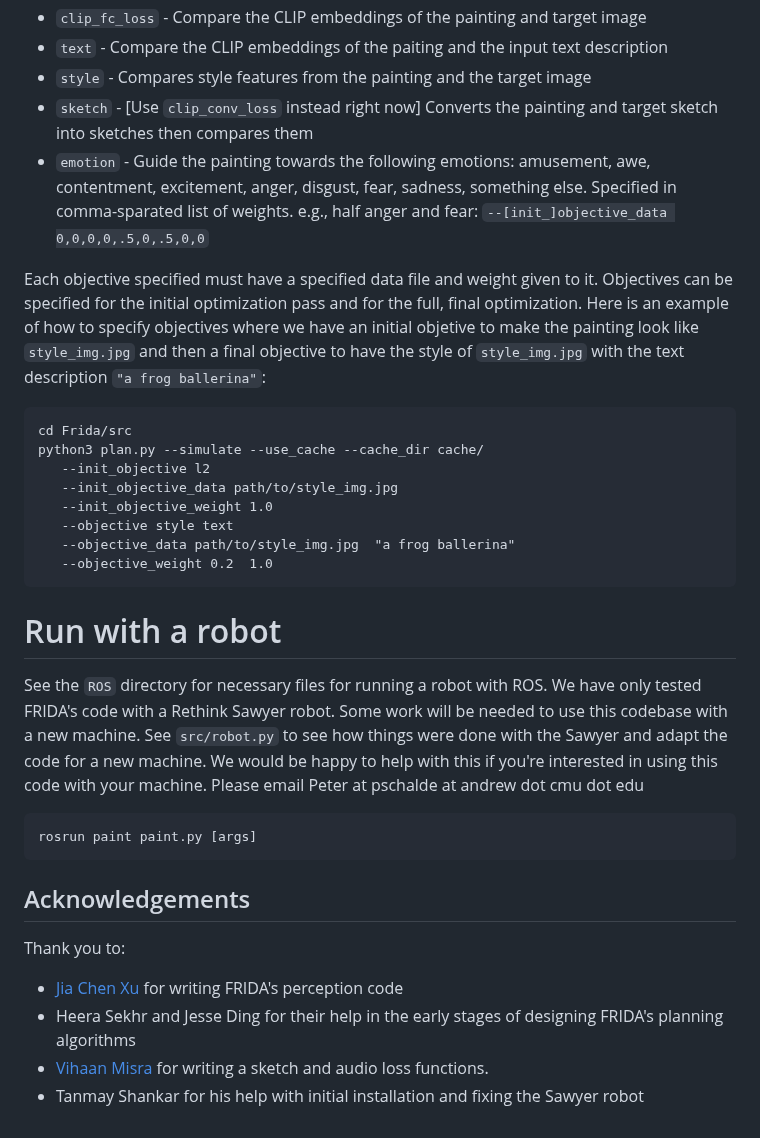
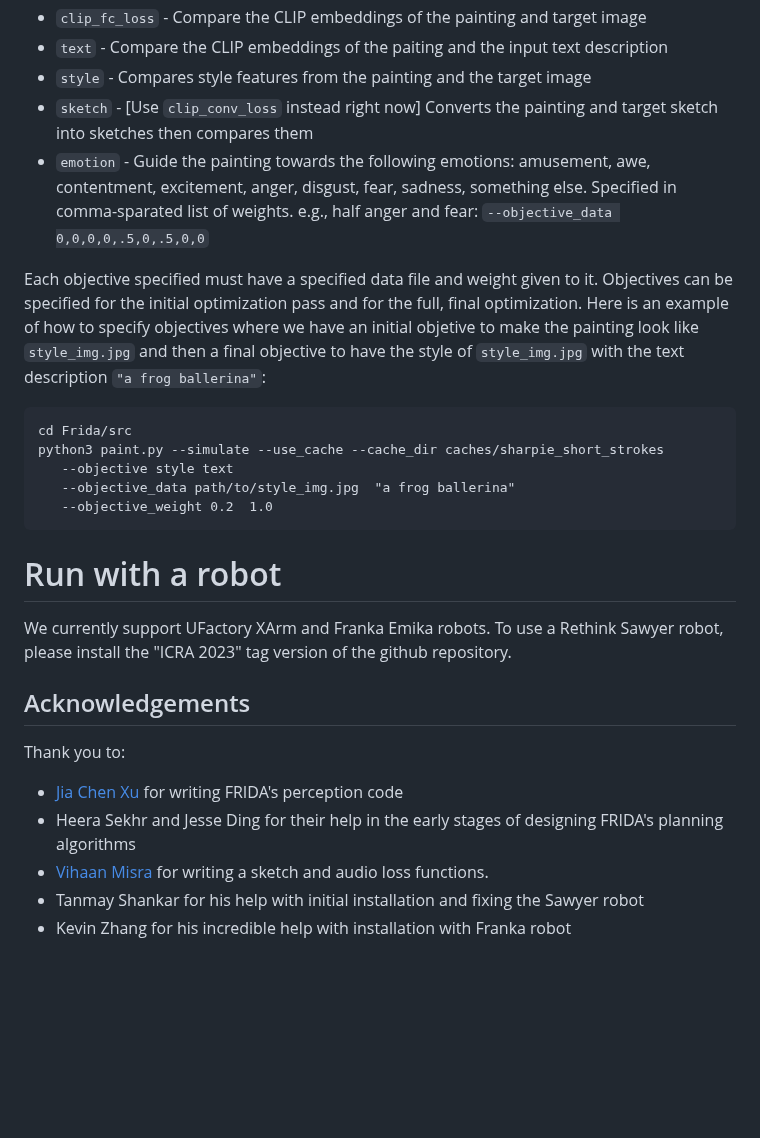
Before and after one commit to cmubig/Frida, a Markdown page: README.md, the part around one of its changes. GitHub-like rendering; blank space fills up the shorter version.

````diff
--- a/README.md
+++ b/README.md
@@ -99,15 +99,12 @@ Frida can paint with a number of different objectives that can be used singularl
 - `text` - Compare the CLIP embeddings of the paiting and the input text description
 - `style` - Compares style features from the painting and the target image
 - `sketch` - [Use `clip_conv_loss` instead right now] Converts the painting and target sketch into sketches then compares them
-- `emotion` - Guide the painting towards the following emotions: amusement, awe, contentment, excitement, anger, disgust, fear, sadness, something else. Specified in comma-sparated list of weights. e.g., half anger and fear: `--[init_]objective_data 0,0,0,0,.5,0,.5,0,0`
+- `emotion` - Guide the painting towards the following emotions: amusement, awe, contentment, excitement, anger, disgust, fear, sadness, something else. Specified in comma-sparated list of weights. e.g., half anger and fear: `--objective_data 0,0,0,0,.5,0,.5,0,0`
 
 Each objective specified must have a specified data file and weight given to it. Objectives can be specified for the initial optimization pass and for the full, final optimization. Here is an example of how to specify objectives where we have an initial objetive to make the painting look like `style_img.jpg` and then a final objective to have the style of `style_img.jpg` with the text description `"a frog ballerina"`:
 ```
 cd Frida/src
-python3 plan.py --simulate --use_cache --cache_dir cache/
-   --init_objective l2
-   --init_objective_data path/to/style_img.jpg
-   --init_objective_weight 1.0
+python3 paint.py --simulate --use_cache --cache_dir caches/sharpie_short_strokes
    --objective style text
    --objective_data path/to/style_img.jpg  "a frog ballerina"
    --objective_weight 0.2  1.0
@@ -115,10 +112,7 @@ python3 plan.py --simulate --use_cache --cache_dir cache/
 
 # Run with a robot
 
-See the `ROS` directory for necessary files for running a robot with ROS. We have only tested FRIDA's code with a Rethink Sawyer robot.  Some work will be needed to use this codebase with a new machine. See `src/robot.py` to see how things were done with the Sawyer and adapt the code for a new machine.  We would be happy to help with this if you're interested in using this code with your machine. Please email Peter at pschalde at andrew dot cmu dot edu
-```
-rosrun paint paint.py [args]
-```
+We currently support UFactory XArm and Franka Emika robots. To use a Rethink Sawyer robot, please install the "ICRA 2023" tag version of the github repository.
 
 ## Acknowledgements
 
@@ -127,3 +121,4 @@ Thank you to:
 - Heera Sekhr and Jesse Ding for their help in the early stages of designing FRIDA's planning algorithms
 - [Vihaan Misra](https://github.com/convexalpha) for writing a sketch and audio loss functions.
 - Tanmay Shankar for his help with initial installation and fixing the Sawyer robot
+- Kevin Zhang for his incredible help with installation with Franka robot
````
Also changed, not shown: other parts of README.md (+17 -17 lines), sample/materials_json_diagram.jpg (added).
